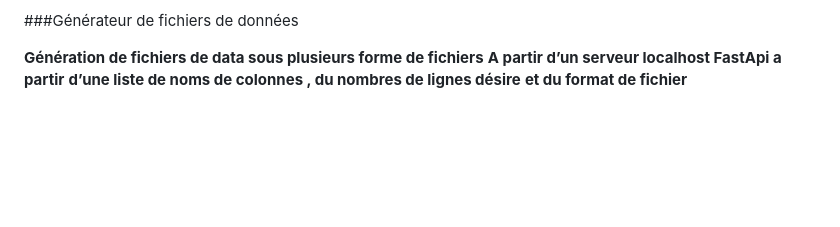
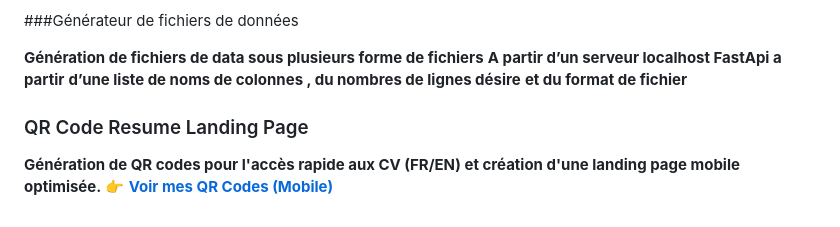
Before and after one commit to SachaEmmanuelTorres/mon-porfolio-ST, a Markdown page: README.md, the part around the change. GitHub-like rendering; blank space fills up the shorter version.

Commit message:
feat: add QR Code landing page and link in README

```diff
--- a/README.md
+++ b/README.md
@@ -68,3 +68,7 @@ Bienvenue sur mon portfolio de projets. Vous y trouverez une collection de mes t
 **A partir d’un serveur localhost FastApi a partir**
 **d’une liste de noms de colonnes , du nombres de lignes désire**
 **et du format de fichier**
+
+### QR Code Resume Landing Page
+**Génération de QR codes pour l'accès rapide aux CV (FR/EN) et création d'une landing page mobile optimisée.**
+👉 **[Voir mes QR Codes (Mobile)](https://sachaemmanueltorres.github.io/mon-porfolio-ST/generate-qr-code-resume/qr.html)**
```
